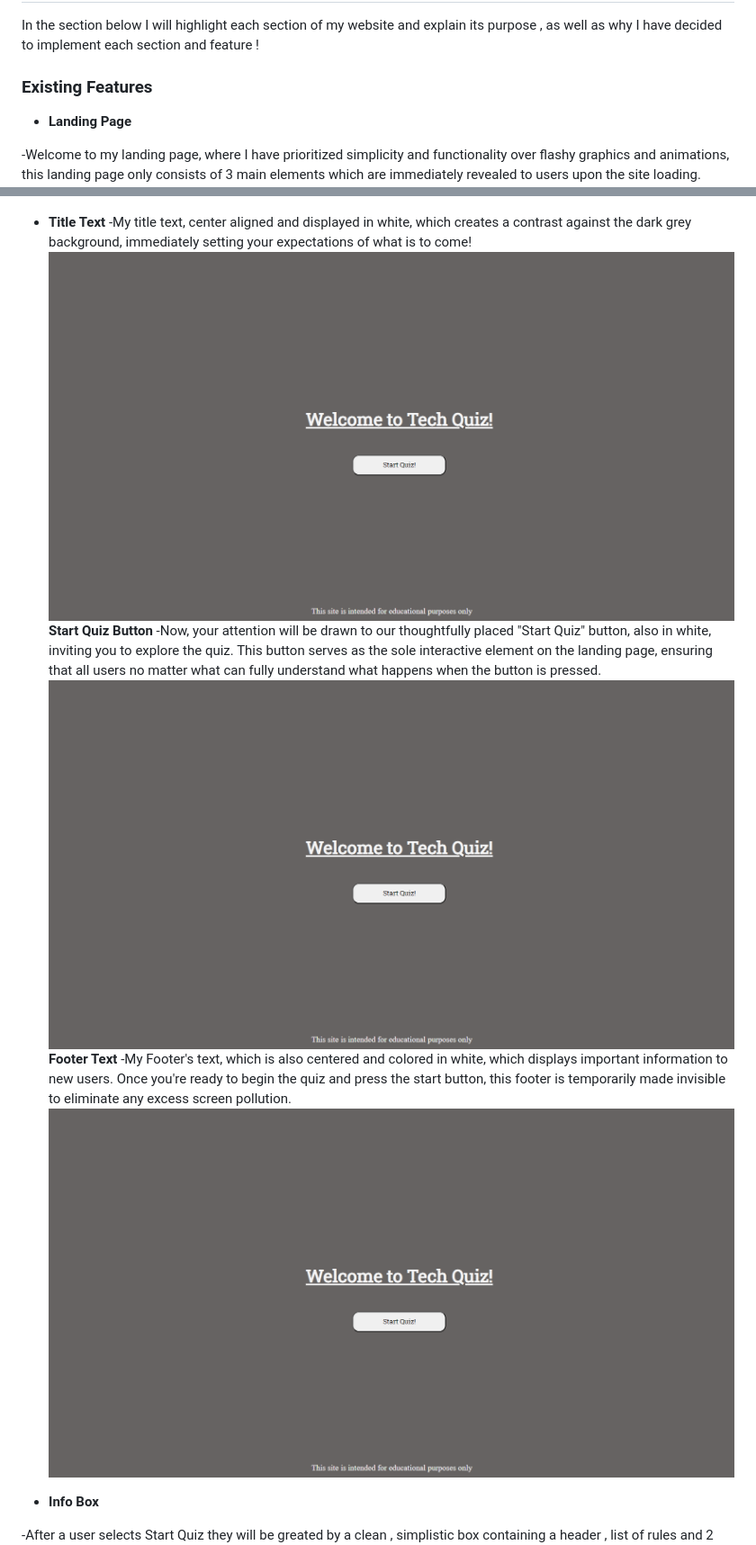
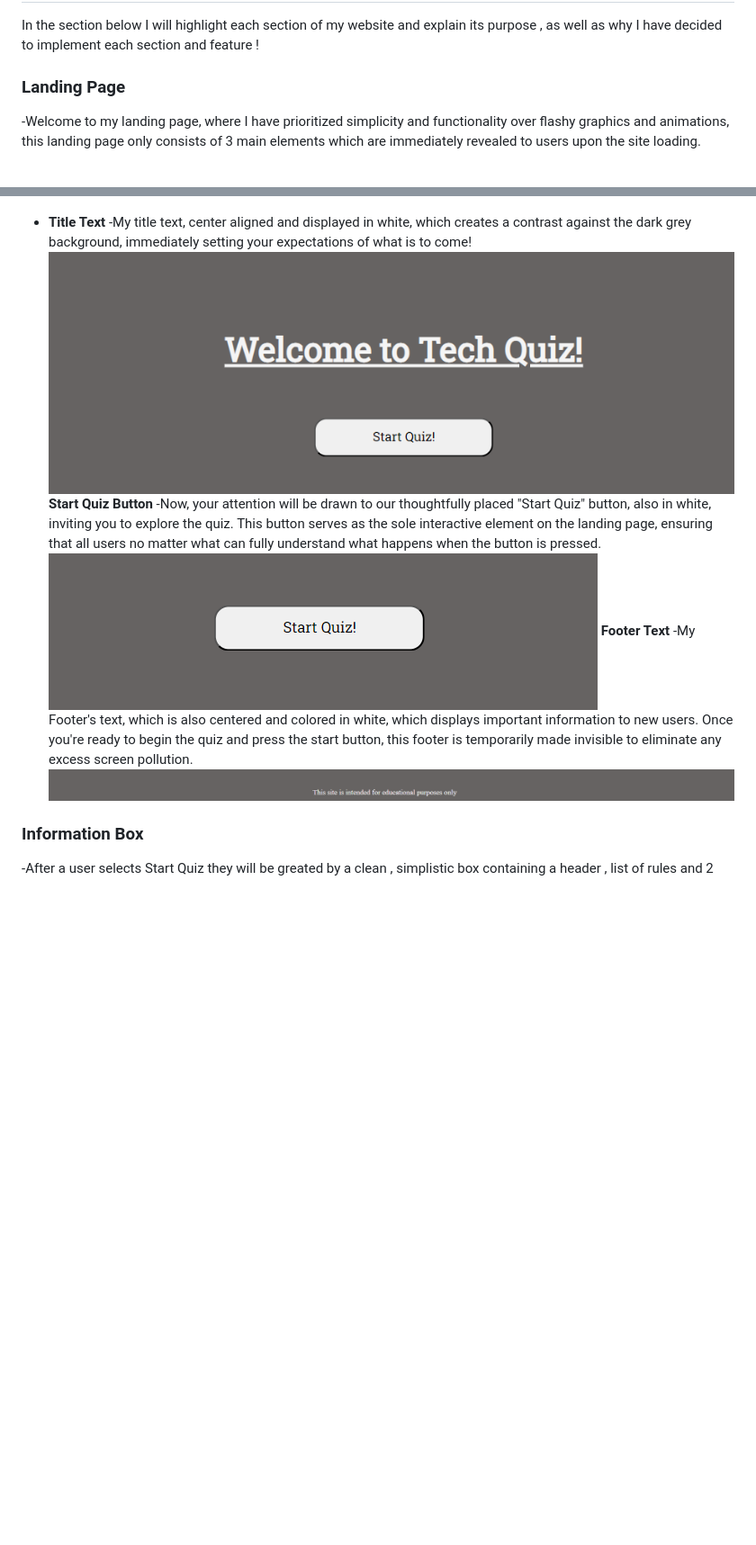
Before and after one commit to Blaize-Egelhof/Tech-Quiz, a Markdown page: README.md, 2 parts joined by grey strips. Shown: that part at 90% size. GitHub-like rendering; blank space fills up the shorter version.

Commit message:
feat! linked images for readme + altered headings in readme

```diff
--- a/README.md
+++ b/README.md
@@ -8,22 +8,20 @@ Welcome to my first-ever online quiz application built using JavaScript! My Inte
 
 In the section below I will highlight each section of my website and explain its purpose , as well as why I have decided to implement each section and feature !
 
-### Existing Features
-
-- __Landing Page__
+### Landing Page
 
 -Welcome to my landing page, where I have prioritized simplicity and functionality over flashy graphics and animations, this landing page only consists of 3 main elements which are immediately revealed to users upon the site loading.
 ![Landing Page](https://github.com/Blaize-Egelhof/Tech-Quiz/blob/main/media-for-readme/landing-page.PNG)
 - __Title Text__
 -My title text, center aligned and displayed in white, which creates a contrast against the dark grey background, immediately setting your expectations of what is to come!
-![Title Text](https://github.com/Blaize-Egelhof/Tech-Quiz/blob/main/media-for-readme/landing-page.PNG)
+![Title Text](https://github.com/Blaize-Egelhof/Tech-Quiz/blob/main/media-for-readme/title-text.PNG)
 __Start Quiz Button__
 -Now, your attention will be drawn to our thoughtfully placed "Start Quiz" button, also in white, inviting you to explore the quiz. This button serves as the sole interactive element on the landing page, ensuring that all users no matter what can fully understand what happens when the button is pressed.
-![start button](https://github.com/Blaize-Egelhof/Tech-Quiz/blob/main/media-for-readme/landing-page.PNG)
+![start button](https://github.com/Blaize-Egelhof/Tech-Quiz/blob/main/media-for-readme/start-quiz-button.PNG)
 __Footer Text__
 -My Footer's text, which is also centered and colored in white, which displays important information to new users. Once you're ready to begin the quiz and press the start button, this footer is temporarily made invisible to eliminate any excess screen pollution.
-![footer text](https://github.com/Blaize-Egelhof/Tech-Quiz/blob/main/media-for-readme/landing-page.PNG)
+![footer text](https://github.com/Blaize-Egelhof/Tech-Quiz/blob/main/media-for-readme/footer.PNG)
 
-- __Info Box__
+### Information Box
 
 -After a user selects Start Quiz they will be greated by a clean , simplistic box containing a header , list of rules and 2 buttons, again adhering to the theme of simplicity and functionality over animations and graphics.
```
Also changed, not shown: other parts of README.md (+4 -4 lines).
